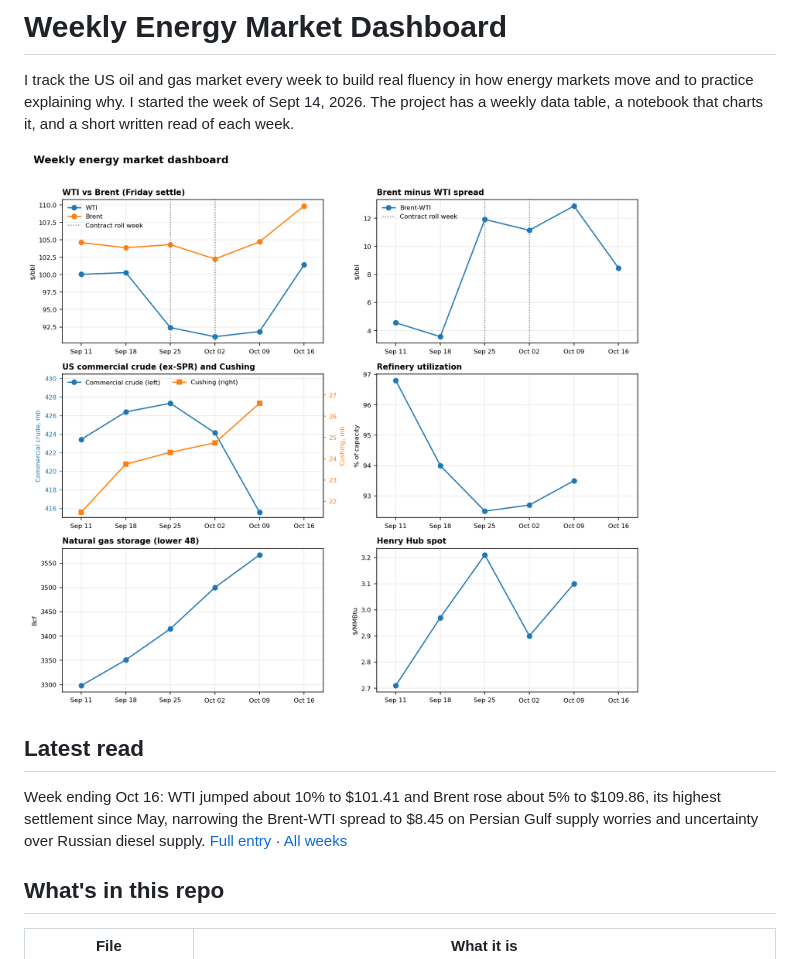
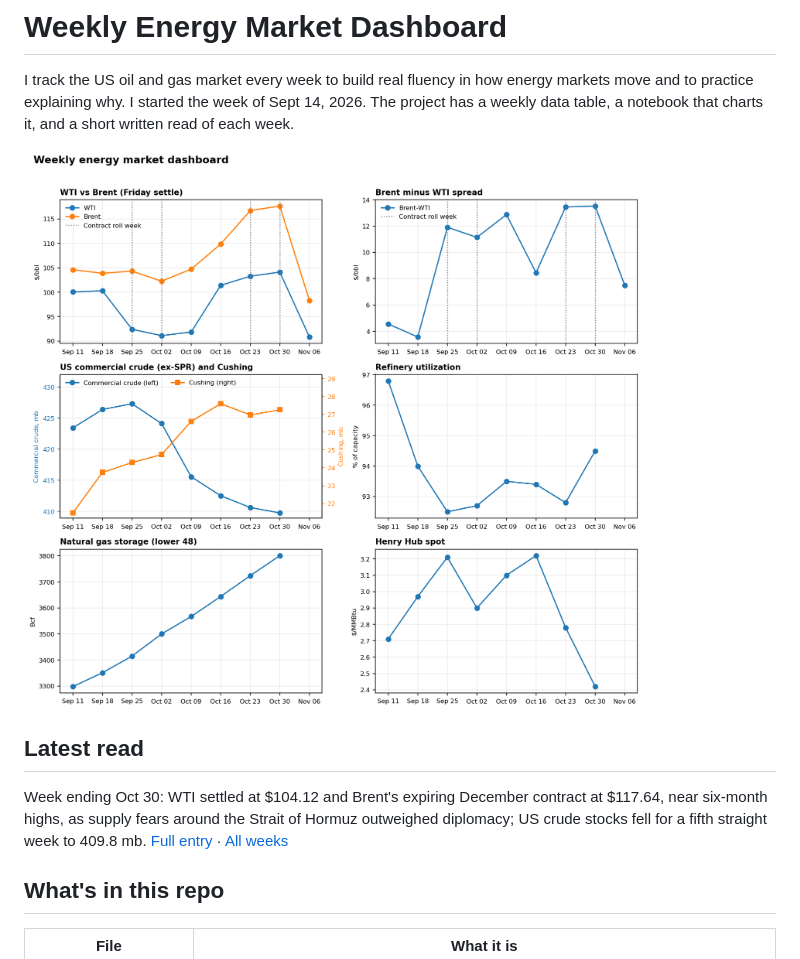
Before and after one commit to anisharsingh/weekly-energy-market-dashboard, a Markdown page: README.md, the part around the change. GitHub-like rendering; pictures changed too: docs/preview.png.

Commit message:
README and chart: update through Oct 30

```diff
--- a/README.md
+++ b/README.md
@@ -6,7 +6,7 @@ I track the US oil and gas market every week to build real fluency in how energy
 
 ## Latest read
 
-Week ending Oct 16: WTI jumped about 10% to $101.41 and Brent rose about 5% to $109.86, its highest settlement since May, narrowing the Brent-WTI spread to $8.45 on Persian Gulf supply worries and uncertainty over Russian diesel supply. [Full entry](commentary/2026-10-16.md) · [All weeks](commentary/README.md)
+Week ending Oct 30: WTI settled at $104.12 and Brent's expiring December contract at $117.64, near six-month highs, as supply fears around the Strait of Hormuz outweighed diplomacy; US crude stocks fell for a fifth straight week to 409.8 mb. [Full entry](commentary/2026-10-30.md) · [All weeks](commentary/README.md)
 
 ## What's in this repo
 
```
Also changed, not shown: 2 other files.
